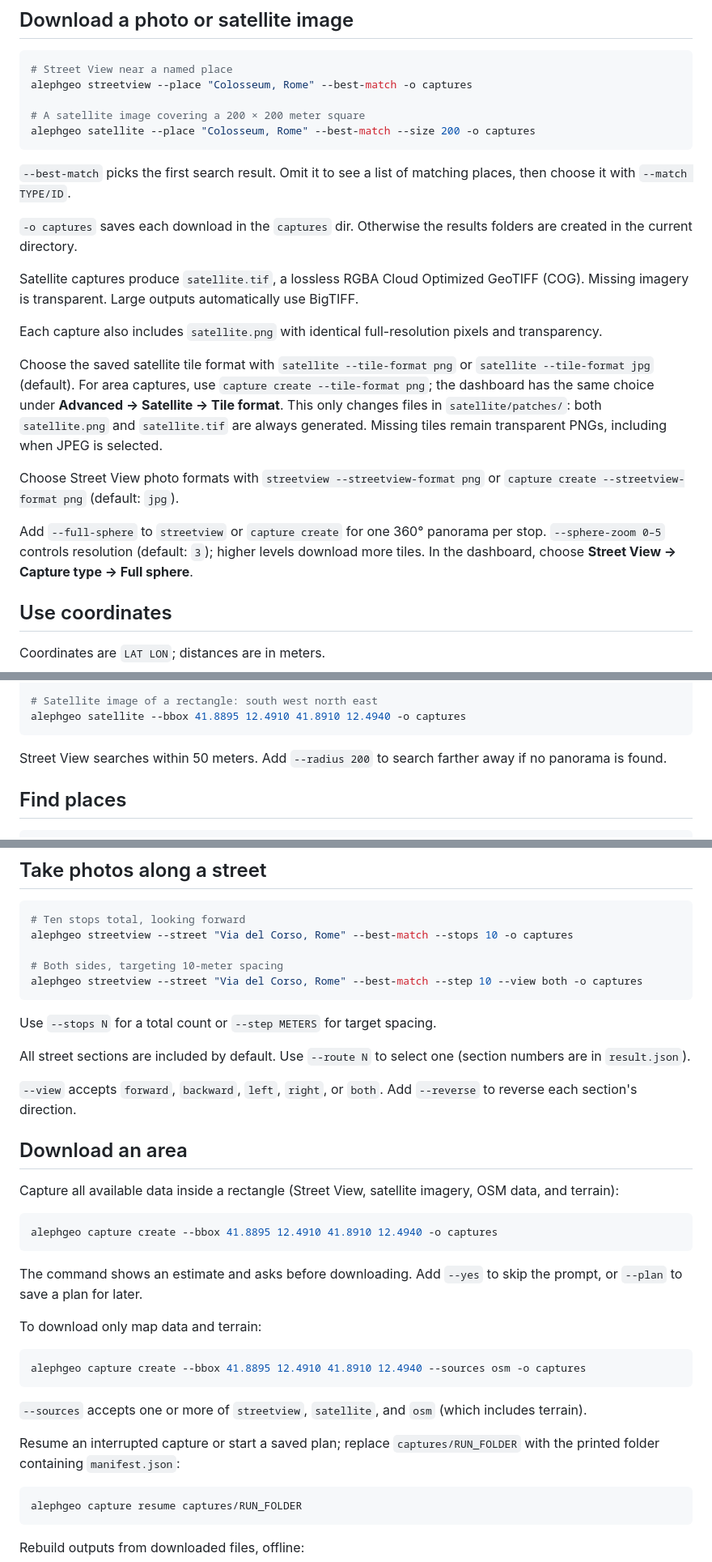
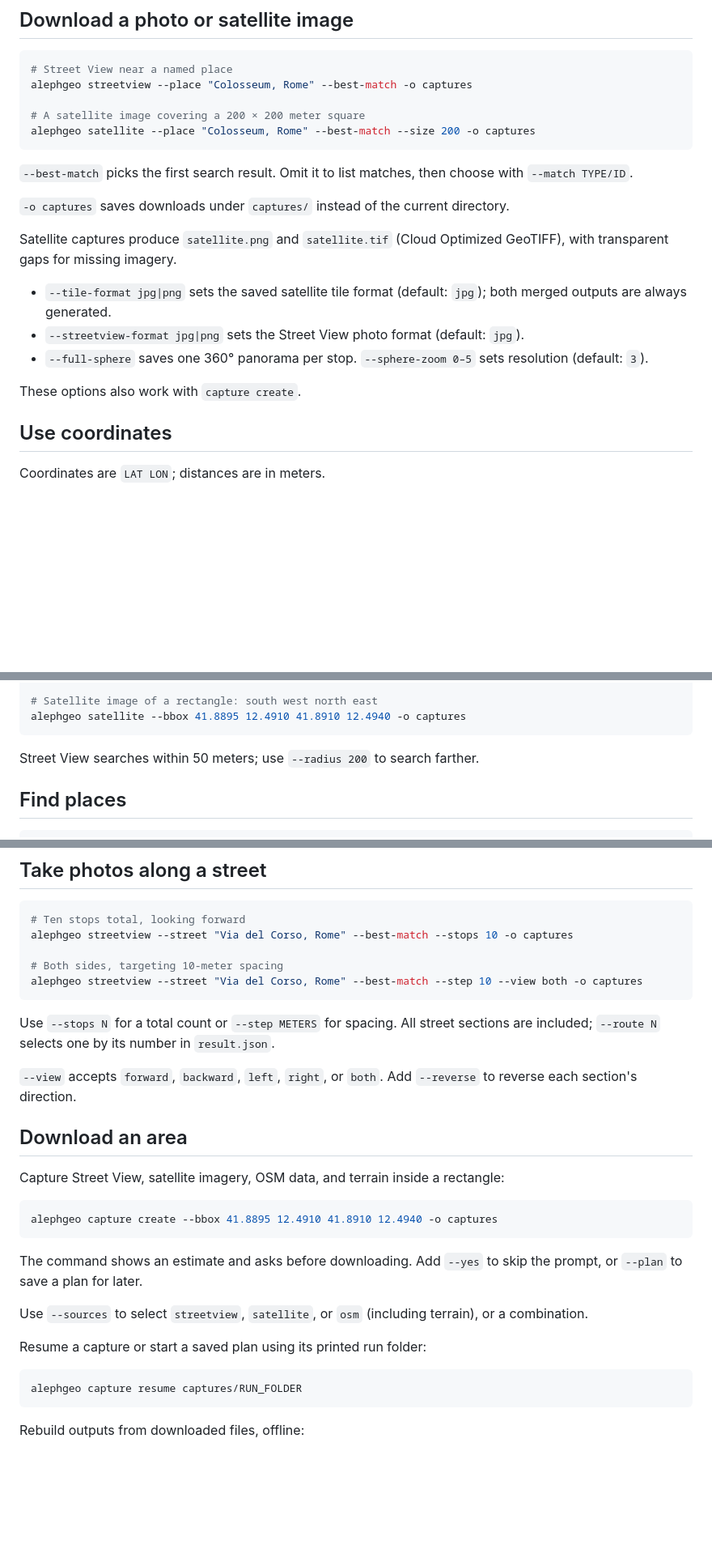
Before and after one commit to Belluxx/Aleph, a Markdown page: docs/cli.md, 3 parts joined by grey strips. Shown at 81% size. Drawn GitHub-style; blank space fills up the shorter version.

Commit message:
Cleanup cli docs

````diff
--- a/docs/cli.md
+++ b/docs/cli.md
@@ -12,27 +12,17 @@ alephgeo streetview --place "Colosseum, Rome" --best-match -o captures
 alephgeo satellite --place "Colosseum, Rome" --best-match --size 200 -o captures
 ```
 
-`--best-match` picks the first search result. Omit it to see a list of matching places, then choose it with `--match TYPE/ID`.
+`--best-match` picks the first search result. Omit it to list matches, then choose with `--match TYPE/ID`.
 
-`-o captures` saves each download in the `captures` dir. Otherwise the results folders are created in the current directory.
+`-o captures` saves downloads under `captures/` instead of the current directory.
 
-Satellite captures produce `satellite.tif`, a lossless RGBA Cloud Optimized GeoTIFF (COG). Missing imagery is transparent. Large outputs automatically use BigTIFF.
+Satellite captures produce `satellite.png` and `satellite.tif` (Cloud Optimized GeoTIFF), with transparent gaps for missing imagery.
 
-Each capture also includes `satellite.png` with identical full-resolution pixels and transparency.
+- `--tile-format jpg|png` sets the saved satellite tile format (default: `jpg`); both merged outputs are always generated.
+- `--streetview-format jpg|png` sets the Street View photo format (default: `jpg`).
+- `--full-sphere` saves one 360° panorama per stop. `--sphere-zoom 0–5` sets resolution (default: `3`).
 
-Choose the saved satellite tile format with `satellite --tile-format png`
-or `satellite --tile-format jpg` (default). For area captures, use
-`capture create --tile-format png`; the dashboard has the same choice
-under **Advanced → Satellite → Tile format**. This only changes files in
-`satellite/patches/`: both `satellite.png` and `satellite.tif` are always generated.
-Missing tiles remain transparent PNGs, including when JPEG is selected.
-
-Choose Street View photo formats with `streetview --streetview-format png`
-or `capture create --streetview-format png` (default: `jpg`).
-
-Add `--full-sphere` to `streetview` or `capture create` for one 360° panorama per stop.
-`--sphere-zoom 0–5` controls resolution (default: `3`); higher levels download more tiles.
-In the dashboard, choose **Street View → Capture type → Full sphere**.
+These options also work with `capture create`.
 
 ## Use coordinates
 
@@ -52,7 +42,7 @@ alephgeo satellite --at 41.8902 12.4922 --size 500 -o captures
 alephgeo satellite --bbox 41.8895 12.4910 41.8910 12.4940 -o captures
 ```
 
-Street View searches within 50 meters. Add `--radius 200` to search farther away if no panorama is found.
+Street View searches within 50 meters; use `--radius 200` to search farther.
 
 ## Find places
 
@@ -77,15 +67,13 @@ alephgeo streetview --street "Via del Corso, Rome" --best-match --stops 10 -o ca
 alephgeo streetview --street "Via del Corso, Rome" --best-match --step 10 --view both -o captures
 ```
 
-Use `--stops N` for a total count or `--step METERS` for target spacing.
-
-All street sections are included by default. Use `--route N` to select one (section numbers are in `result.json`).
+Use `--stops N` for a total count or `--step METERS` for spacing. All street sections are included; `--route N` selects one by its number in `result.json`.
 
 `--view` accepts `forward`, `backward`, `left`, `right`, or `both`. Add `--reverse` to reverse each section's direction.
 
 ## Download an area
 
-Capture all available data inside a rectangle (Street View, satellite imagery, OSM data, and terrain):
+Capture Street View, satellite imagery, OSM data, and terrain inside a rectangle:
 
 ```sh
 alephgeo capture create --bbox 41.8895 12.4910 41.8910 12.4940 -o captures
@@ -93,15 +81,9 @@ alephgeo capture create --bbox 41.8895 12.4910 41.8910 12.4940 -o captures
 
 The command shows an estimate and asks before downloading. Add `--yes` to skip the prompt, or `--plan` to save a plan for later.
 
-To download only map data and terrain:
+Use `--sources` to select `streetview`, `satellite`, or `osm` (including terrain), or a combination.
 
-```sh
-alephgeo capture create --bbox 41.8895 12.4910 41.8910 12.4940 --sources osm -o captures
-```
-
-`--sources` accepts one or more of `streetview`, `satellite`, and `osm` (which includes terrain).
-
-Resume an interrupted capture or start a saved plan; replace `captures/RUN_FOLDER` with the printed folder containing `manifest.json`:
+Resume a capture or start a saved plan using its printed run folder:
 
 ```sh
 alephgeo capture resume captures/RUN_FOLDER
````
Also changed, not shown: other parts of docs/cli.md (+1 -1 lines).
